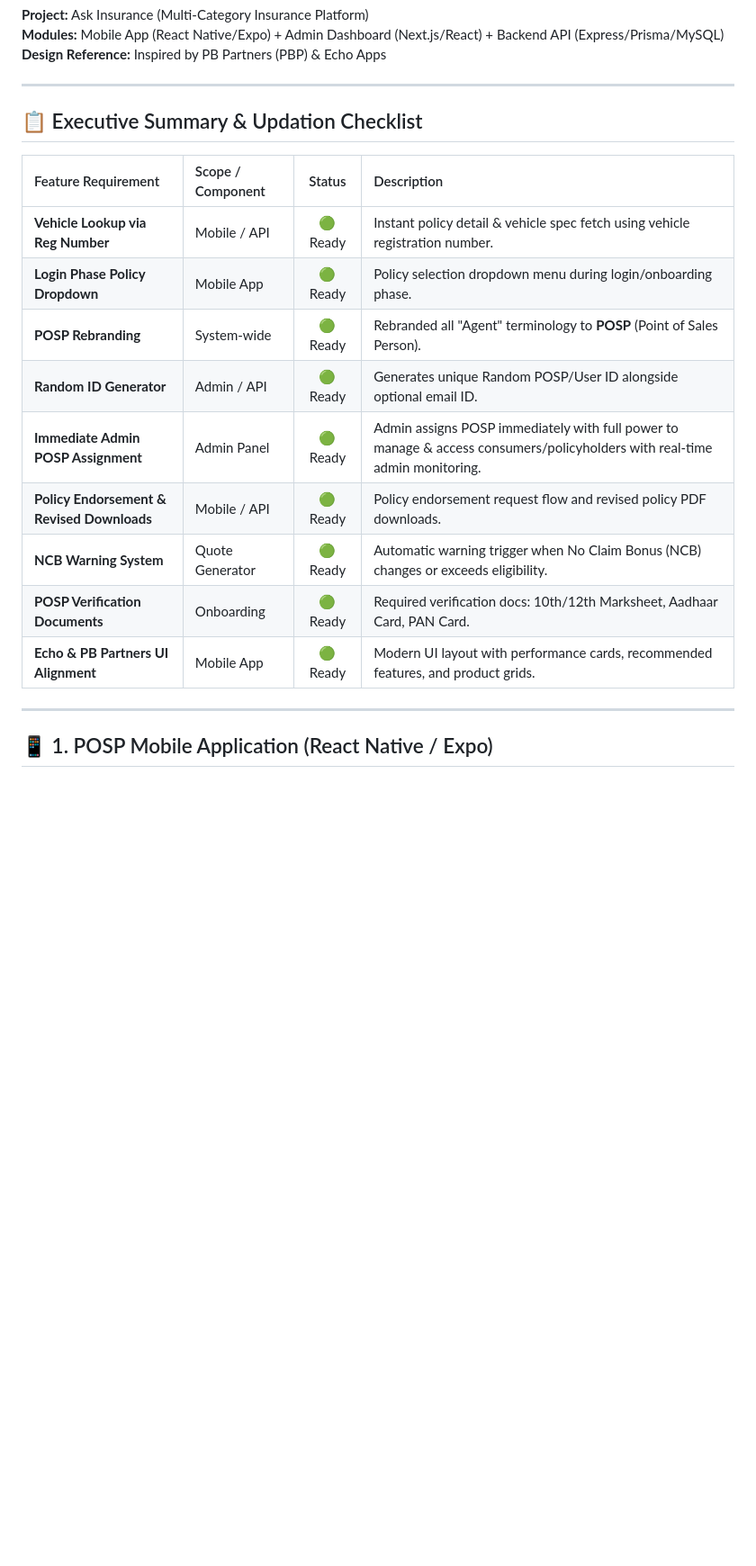
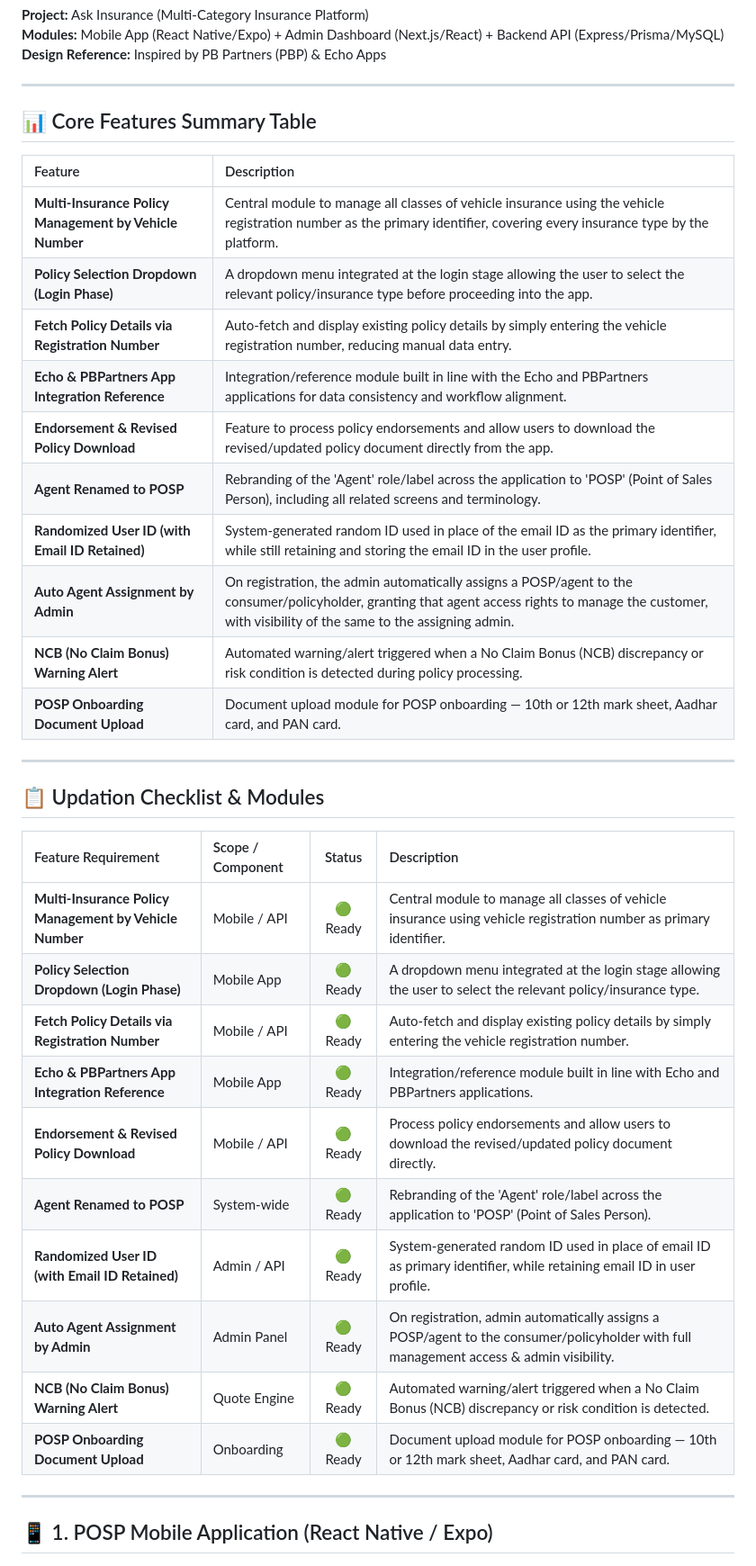
Before and after one commit to AkkhilCodingHub/ask-insurance, a Markdown page: features.md, the part around one of its changes. Shown at 90% size. Drawn GitHub-style; blank space fills up the shorter version.

Commit message:
docs: update feature.md and features.md with complete reference feature table

```diff
--- a/features.md
+++ b/features.md
@@ -6,19 +6,37 @@
 
 ---
 
-## 📋 Executive Summary & Updation Checklist
+## 📊 Core Features Summary Table
+
+| Feature | Description |
+| :--- | :--- |
+| **Multi-Insurance Policy Management by Vehicle Number** | Central module to manage all classes of vehicle insurance using the vehicle registration number as the primary identifier, covering every insurance type by the platform. |
+| **Policy Selection Dropdown (Login Phase)** | A dropdown menu integrated at the login stage allowing the user to select the relevant policy/insurance type before proceeding into the app. |
+| **Fetch Policy Details via Registration Number** | Auto-fetch and display existing policy details by simply entering the vehicle registration number, reducing manual data entry. |
+| **Echo & PBPartners App Integration Reference** | Integration/reference module built in line with the Echo and PBPartners applications for data consistency and workflow alignment. |
+| **Endorsement & Revised Policy Download** | Feature to process policy endorsements and allow users to download the revised/updated policy document directly from the app. |
+| **Agent Renamed to POSP** | Rebranding of the 'Agent' role/label across the application to 'POSP' (Point of Sales Person), including all related screens and terminology. |
+| **Randomized User ID (with Email ID Retained)** | System-generated random ID used in place of the email ID as the primary identifier, while still retaining and storing the email ID in the user profile. |
+| **Auto Agent Assignment by Admin** | On registration, the admin automatically assigns a POSP/agent to the consumer/policyholder, granting that agent access rights to manage the customer, with visibility of the same to the assigning admin. |
+| **NCB (No Claim Bonus) Warning Alert** | Automated warning/alert triggered when a No Claim Bonus (NCB) discrepancy or risk condition is detected during policy processing. |
+| **POSP Onboarding Document Upload** | Document upload module for POSP onboarding — 10th or 12th mark sheet, Aadhar card, and PAN card. |
+
+---
+
+## 📋 Updation Checklist & Modules
 
 | Feature Requirement | Scope / Component | Status | Description |
 | :--- | :--- | :---: | :--- |
-| **Vehicle Lookup via Reg Number** | Mobile / API | 🟢 Ready | Instant policy detail & vehicle spec fetch using vehicle registration number. |
-| **Login Phase Policy Dropdown** | Mobile App | 🟢 Ready | Policy selection dropdown menu during login/onboarding phase. |
-| **POSP Rebranding** | System-wide | 🟢 Ready | Rebranded all "Agent" terminology to **POSP** (Point of Sales Person). |
-| **Random ID Generator** | Admin / API | 🟢 Ready | Generates unique Random POSP/User ID alongside optional email ID. |
-| **Immediate Admin POSP Assignment** | Admin Panel | 🟢 Ready | Admin assigns POSP immediately with full power to manage & access consumers/policyholders with real-time admin monitoring. |
-| **Policy Endorsement & Revised Downloads** | Mobile / API | 🟢 Ready | Policy endorsement request flow and revised policy PDF downloads. |
-| **NCB Warning System** | Quote Generator | 🟢 Ready | Automatic warning trigger when No Claim Bonus (NCB) changes or exceeds eligibility. |
-| **POSP Verification Documents** | Onboarding | 🟢 Ready | Required verification docs: 10th/12th Marksheet, Aadhaar Card, PAN Card. |
-| **Echo & PB Partners UI Alignment** | Mobile App | 🟢 Ready | Modern UI layout with performance cards, recommended features, and product grids. |
+| **Multi-Insurance Policy Management by Vehicle Number** | Mobile / API | 🟢 Ready | Central module to manage all classes of vehicle insurance using vehicle registration number as primary identifier. |
+| **Policy Selection Dropdown (Login Phase)** | Mobile App | 🟢 Ready | A dropdown menu integrated at the login stage allowing the user to select the relevant policy/insurance type. |
+| **Fetch Policy Details via Registration Number** | Mobile / API | 🟢 Ready | Auto-fetch and display existing policy details by simply entering the vehicle registration number. |
+| **Echo & PBPartners App Integration Reference** | Mobile App | 🟢 Ready | Integration/reference module built in line with Echo and PBPartners applications. |
+| **Endorsement & Revised Policy Download** | Mobile / API | 🟢 Ready | Process policy endorsements and allow users to download the revised/updated policy document directly. |
+| **Agent Renamed to POSP** | System-wide | 🟢 Ready | Rebranding of the 'Agent' role/label across the application to 'POSP' (Point of Sales Person). |
+| **Randomized User ID (with Email ID Retained)** | Admin / API | 🟢 Ready | System-generated random ID used in place of email ID as primary identifier, while retaining email ID in user profile. |
+| **Auto Agent Assignment by Admin** | Admin Panel | 🟢 Ready | On registration, admin automatically assigns a POSP/agent to the consumer/policyholder with full management access & admin visibility. |
+| **NCB (No Claim Bonus) Warning Alert** | Quote Engine | 🟢 Ready | Automated warning/alert triggered when a No Claim Bonus (NCB) discrepancy or risk condition is detected. |
+| **POSP Onboarding Document Upload** | Onboarding | 🟢 Ready | Document upload module for POSP onboarding — 10th or 12th mark sheet, Aadhar card, and PAN card. |
 
 ---
 
```
Also changed, not shown: other parts of features.md (+1 -1 lines), feature.md (+62 -44 lines).
